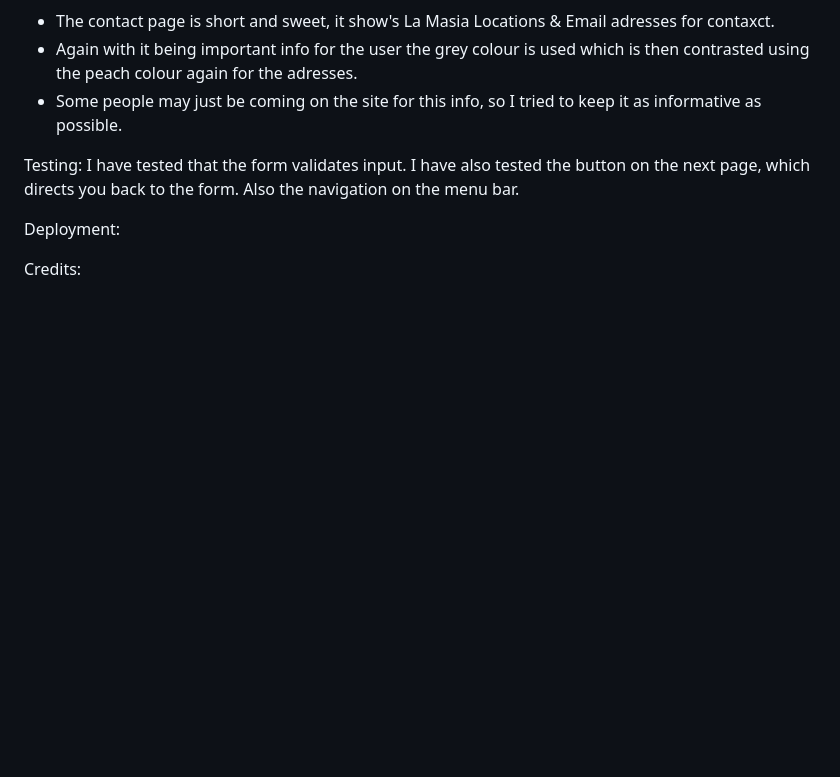
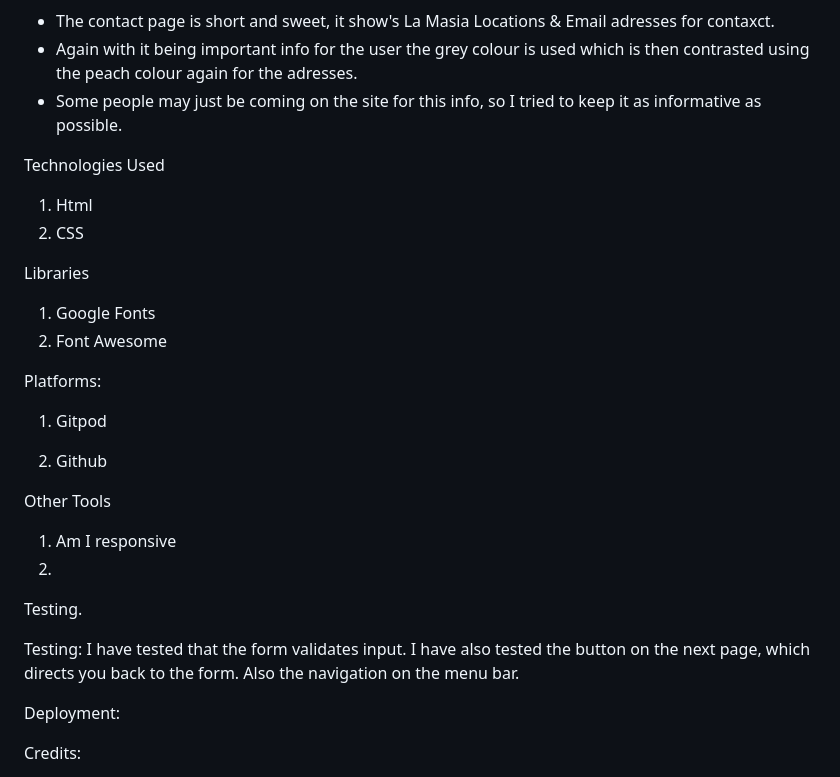
Before and after one commit to sammaxfleet/LA-MASIA-PROJECT-1, a Markdown page: README.md, the part around the change. GitHub-like rendering; blank space fills up the shorter version.

Commit message:
read me file uptodate

```diff
--- a/README.md
+++ b/README.md
@@ -264,6 +264,40 @@ Page 4 Contact Page
 
 
 
+Technologies Used
+1. Html
+2. CSS
+
+
+Libraries
+1. Google Fonts
+2. Font Awesome
+
+
+Platforms:
+
+1. Gitpod
+
+2. Github
+
+
+Other Tools
+
+1. Am I responsive
+2.
+
+
+
+Testing.
+
+
+
+
+
+
+
+
+
 
 
 
```
